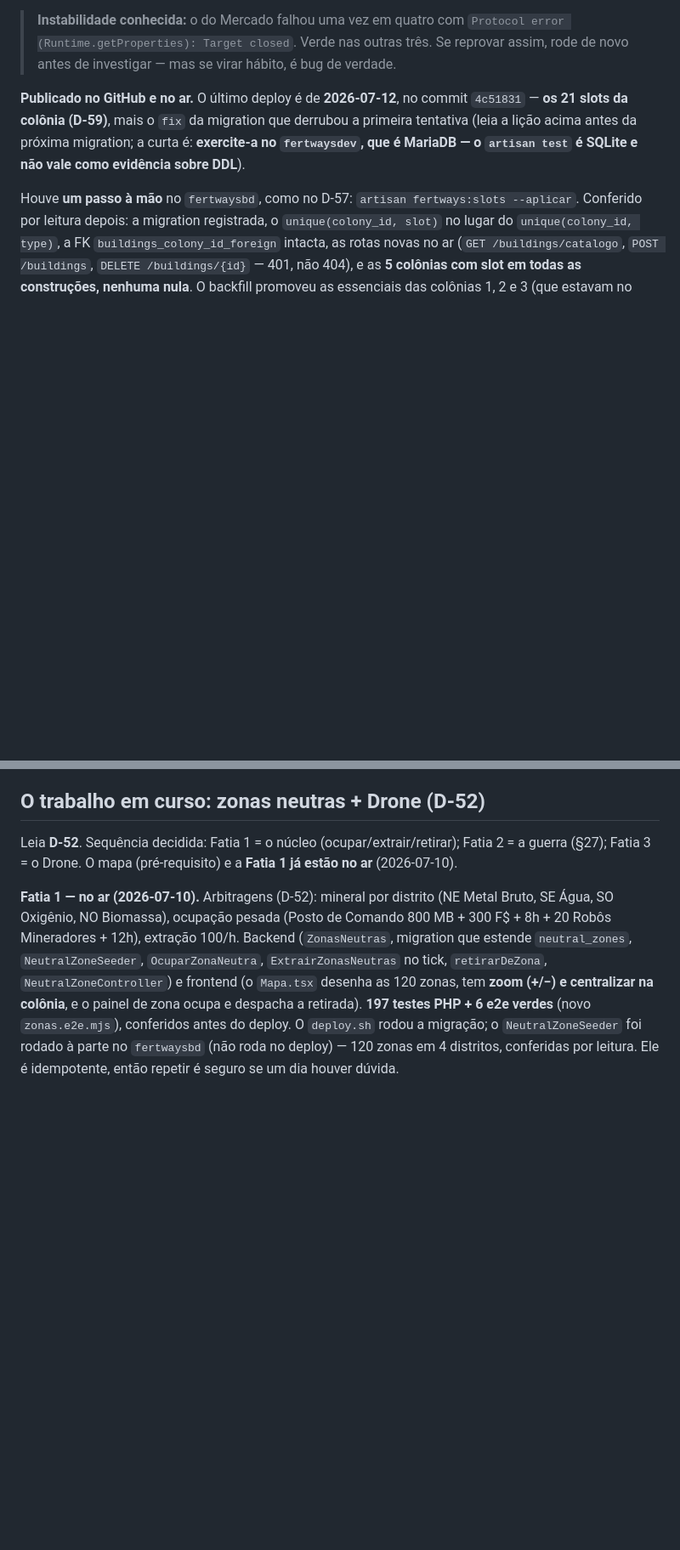
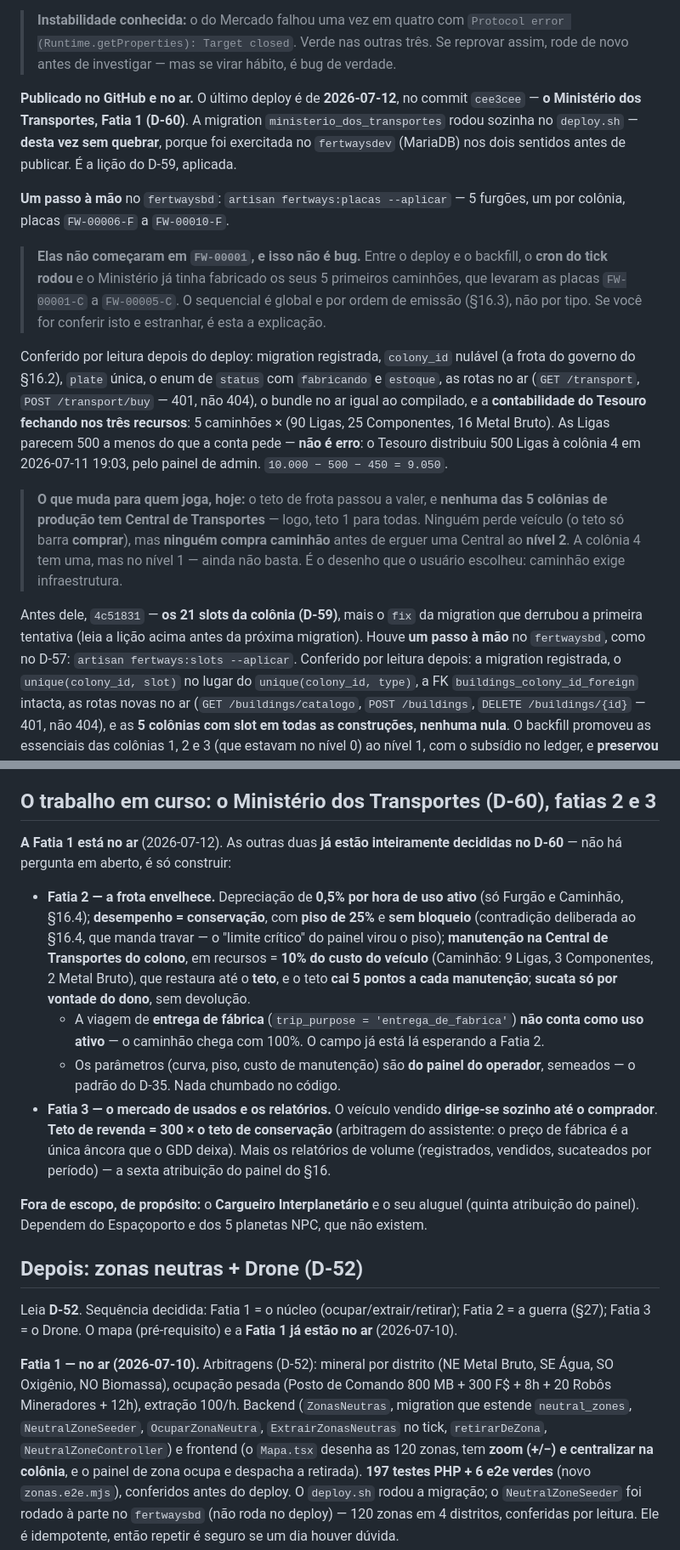
Before and after one commit to fbfert/fertways, a Markdown page: docs/RETOMAR.md, 2 parts joined by grey strips. Shown at 85% size. Rendered like a GitHub page; blank space fills up the shorter version.

Commit message:
docs: o Ministério dos Transportes no ar (D-60, fatia 1)
- RETOMAR: o deploy (cee3cee), o passo à mão das placas e o que foi conferido
  por leitura. A migration rodou sem quebrar porque foi exercitada no MariaDB
  antes — a lição do D-59, aplicada.
- As placas dos furgões saíram em FW-00006..00010, e não em 00001: entre o
  deploy e o backfill o cron do tick rodou e o Ministério já fabricara os seus
  5 primeiros caminhões (FW-00001-C..00005-C). O sequencial é global e por ordem
  de emissão (§16.3). Registrado, para ninguém estranhar depois.
- A contabilidade do Tesouro fecha nos três recursos. As Ligas parecem 500 a
  menos porque o Tesouro distribuiu 500 à colônia 4 ontem, pelo painel.
- As fatias 2 e 3 estão inteiramente decididas no D-60 — não há pergunta em
  aberto, é só construir. Descritas em "O trabalho em curso".
- Pendências novas: a contradição deliberada com o §17.2/§21.3; o caminhão só
  no nível 1 e a errata das duas tabelas de custo (D-37); e o fato de que hoje
  ninguém em produção pode comprar caminhão, porque nenhuma colônia tem Central
  acima do nível 1. É o desenho, não um bug.

Co-Authored-By: Claude Opus 4.8 (1M context) <noreply@anthropic.com>

```diff
--- a/docs/RETOMAR.md
+++ b/docs/RETOMAR.md
@@ -173,12 +173,35 @@ colono e funda uma quinta colônia — rodar antes bagunçaria as contagens das
 > (Runtime.getProperties): Target closed`. Verde nas outras três. Se reprovar assim, rode de novo
 > antes de investigar — mas se virar hábito, é bug de verdade.
 
-**Publicado no GitHub e no ar.** O último deploy é de **2026-07-12**, no commit `4c51831` — **os 21
-slots da colônia (D-59)**, mais o `fix` da migration que derrubou a primeira tentativa (leia a lição
-acima antes da próxima migration; a curta é: **exercite-a no `fertwaysdev`, que é MariaDB — o
-`artisan test` é SQLite e não vale como evidência sobre DDL**).
+**Publicado no GitHub e no ar.** O último deploy é de **2026-07-12**, no commit `cee3cee` — **o
+Ministério dos Transportes, Fatia 1 (D-60)**. A migration `ministerio_dos_transportes` rodou sozinha
+no `deploy.sh` — **desta vez sem quebrar**, porque foi exercitada no `fertwaysdev` (MariaDB) nos dois
+sentidos antes de publicar. É a lição do D-59, aplicada.
 
-Houve **um passo à mão** no `fertwaysbd`, como no D-57: `artisan fertways:slots --aplicar`. Conferido
+**Um passo à mão** no `fertwaysbd`: `artisan fertways:placas --aplicar` — 5 furgões, um por colônia,
+placas `FW-00006-F` a `FW-00010-F`.
+
+> **Elas não começaram em `FW-00001`, e isso não é bug.** Entre o deploy e o backfill, o **cron do
+> tick rodou** e o Ministério já tinha fabricado os seus 5 primeiros caminhões, que levaram as placas
+> `FW-00001-C` a `FW-00005-C`. O sequencial é global e por ordem de emissão (§16.3), não por tipo. Se
+> você for conferir isto e estranhar, é esta a explicação.
+
+Conferido por leitura depois do deploy: migration registrada, `colony_id` nulável (a frota do governo
+do §16.2), `plate` única, o enum de `status` com `fabricando` e `estoque`, as rotas no ar
+(`GET /transport`, `POST /transport/buy` — 401, não 404), o bundle no ar igual ao compilado, e a
+**contabilidade do Tesouro fechando nos três recursos**: 5 caminhões × (90 Ligas, 25 Componentes, 16
+Metal Bruto). As Ligas parecem 500 a menos do que a conta pede — **não é erro**: o Tesouro distribuiu
+500 Ligas à colônia 4 em 2026-07-11 19:03, pelo painel de admin. `10.000 − 500 − 450 = 9.050`.
+
+> **O que muda para quem joga, hoje:** o teto de frota passou a valer, e **nenhuma das 5 colônias de
+> produção tem Central de Transportes** — logo, teto 1 para todas. Ninguém perde veículo (o teto só
+> barra **comprar**), mas **ninguém compra caminhão** antes de erguer uma Central ao **nível 2**. A
+> colônia 4 tem uma, mas no nível 1 — ainda não basta. É o desenho que o usuário escolheu: caminhão
+> exige infraestrutura.
+
+Antes dele, `4c51831` — **os 21 slots da colônia (D-59)**, mais o `fix` da migration que derrubou a
+primeira tentativa (leia a lição acima antes da próxima migration). Houve **um passo à mão** no
+`fertwaysbd`, como no D-57: `artisan fertways:slots --aplicar`. Conferido
 por leitura depois: a migration registrada, o `unique(colony_id, slot)` no lugar do
 `unique(colony_id, type)`, a FK `buildings_colony_id_foreign` intacta, as rotas novas no ar
 (`GET /buildings/catalogo`, `POST /buildings`, `DELETE /buildings/{id}` — 401, não 404), e as **5
@@ -300,7 +323,30 @@ As **4 colônias de produção foram realocadas** para slots de founder ((0,1),(
 `artisan fertways:realocar-founders` — comando guardado por veículos ociosos, útil de novo se um dia
 houver que remanejar.
 
-## O trabalho em curso: zonas neutras + Drone (D-52)
+## O trabalho em curso: o Ministério dos Transportes (D-60), fatias 2 e 3
+
+**A Fatia 1 está no ar** (2026-07-12). As outras duas **já estão inteiramente decididas no D-60** —
+não há pergunta em aberto, é só construir:
+
+- **Fatia 2 — a frota envelhece.** Depreciação de **0,5% por hora de uso ativo** (só Furgão e
+  Caminhão, §16.4); **desempenho = conservação**, com **piso de 25%** e **sem bloqueio** (contradição
+  deliberada ao §16.4, que manda travar — o "limite crítico" do painel virou o piso); **manutenção na
+  Central de Transportes do colono**, em recursos = **10% do custo do veículo** (Caminhão: 9 Ligas, 3
+  Componentes, 2 Metal Bruto), que restaura até o **teto**, e o teto **cai 5 pontos a cada
+  manutenção**; **sucata só por vontade do dono**, sem devolução.
+  - A viagem de **entrega de fábrica** (`trip_purpose = 'entrega_de_fabrica'`) **não conta como uso
+    ativo** — o caminhão chega com 100%. O campo já está lá esperando a Fatia 2.
+  - Os parâmetros (curva, piso, custo de manutenção) são **do painel do operador**, semeados — o
+    padrão do D-35. Nada chumbado no código.
+- **Fatia 3 — o mercado de usados e os relatórios.** O veículo vendido **dirige-se sozinho até o
+  comprador**. **Teto de revenda = 300 × o teto de conservação** (arbitragem do assistente: o preço de
+  fábrica é a única âncora que o GDD deixa). Mais os relatórios de volume (registrados, vendidos,
+  sucateados por período) — a sexta atribuição do painel do §16.
+
+**Fora de escopo, de propósito:** o **Cargueiro Interplanetário** e o seu aluguel (quinta atribuição
+do painel). Dependem do Espaçoporto e dos 5 planetas NPC, que não existem.
+
+## Depois: zonas neutras + Drone (D-52)
 
 Leia **D-52**. Sequência decidida: Fatia 1 = o núcleo (ocupar/extrair/retirar); Fatia 2 = a guerra
 (§27); Fatia 3 = o Drone. O mapa (pré-requisito) e a **Fatia 1 já estão no ar** (2026-07-10).
```
Also changed, not shown: other parts of docs/RETOMAR.md (+13 -2 lines).
